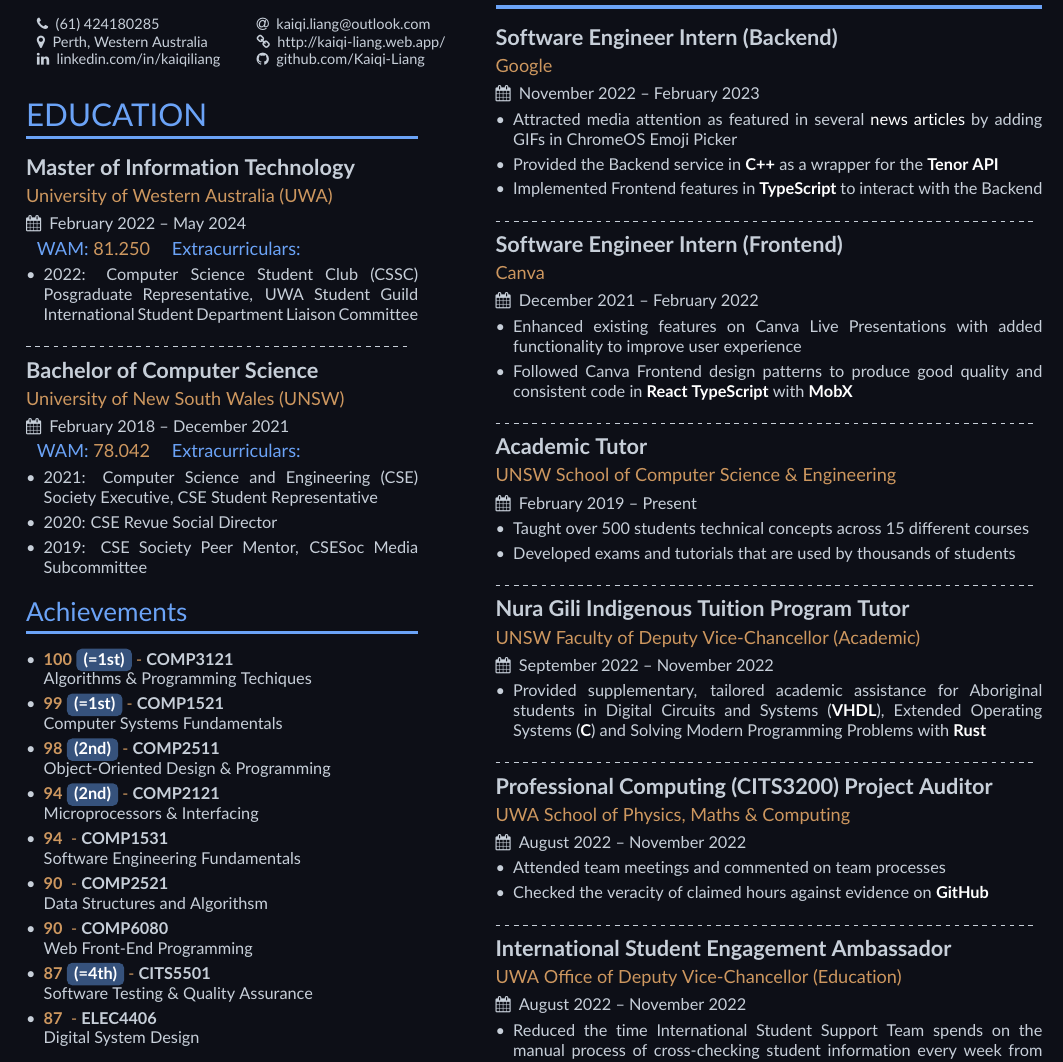
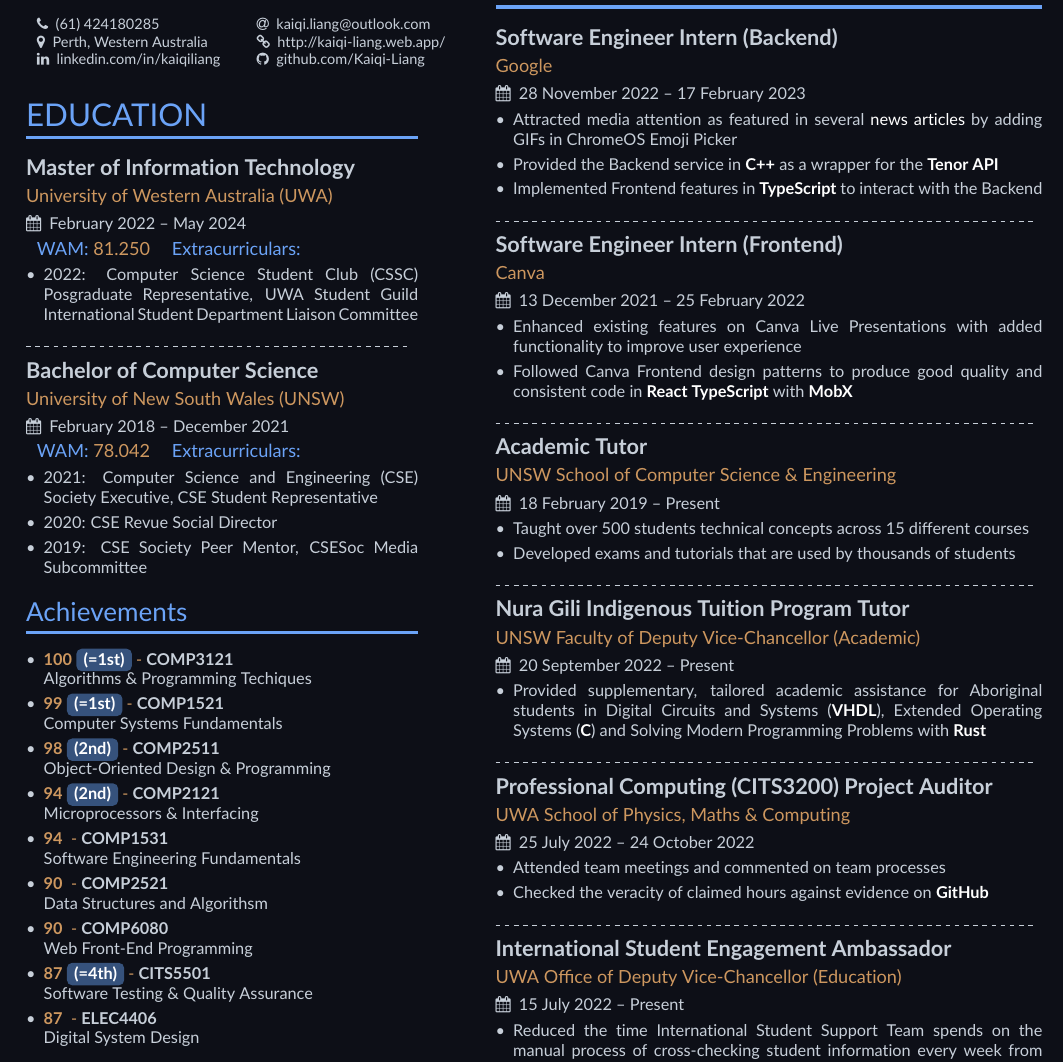
Before and after one commit to Kaiqi-Liang/Resume, a LaTeX CV (resume.tex): part of the page, cut so that both start at the same text. Compiled offline with pdfLaTeX.

Commit message:
Add dates to work experience

```diff
--- a/resume.tex
+++ b/resume.tex
@@ -88,7 +88,7 @@
 	\cvsection{EXPERIENCE}
 		\cvevent{Software Engineer Intern (Backend)}
 			{Google}
-			{November 2022 -- February 2023}
+			{28 November 2022 -- 17 February 2023}
 		\begin{itemize}
 			\item Attracted media attention as featured in several \href{https://chromeunboxed.com/gif-support-chromebook-chrome-os-emoji-picker/}{news articles} by adding GIFs in ChromeOS Emoji Picker
 			\item Provided the Backend service in \technology{C++} as a wrapper for the \technology{\href{https://developers.google.com/tenor}{Tenor API}}
@@ -99,7 +99,7 @@
 
 		\cvevent{Software Engineer Intern (Frontend)}
 			{Canva}
-			{December 2021 -- February 2022}
+			{13 December 2021 -- 25 February 2022}
 		\begin{itemize}
 			\item Enhanced existing features on Canva Live Presentations with added functionality to improve user experience
 			\item Followed Canva Frontend design patterns to produce good quality and consistent code in \technology{React TypeScript} with \technology{MobX}
@@ -109,7 +109,7 @@
 
 		\cvevent{Academic Tutor}
 			{UNSW School of Computer Science \& Engineering}
-			{February 2019 -- Present}
+			{18 February 2019 -- Present}
 		\begin{itemize}
 			\item Taught over 500 students technical concepts across 15 different courses
 			\item Developed exams and tutorials that are used by thousands of students
@@ -119,7 +119,7 @@
 
 		\cvevent{Nura Gili Indigenous Tuition Program Tutor}
 			{UNSW Faculty of Deputy Vice-Chancellor (Academic)}
-			{September 2022 -- November 2022}
+			{20 September 2022 -- Present}
 		\begin{itemize}
 			\item Provided supplementary, tailored academic assistance for Aboriginal students in Digital Circuits and Systems (\technology{VHDL}), Extended Operating Systems (\technology{C}) and Solving Modern Programming Problems with \technology{Rust}
 		\end{itemize}
@@ -128,7 +128,7 @@
 
 		\cvevent{Professional Computing (CITS3200) Project Auditor}
 			{UWA School of Physics, Maths \& Computing}
-			{August 2022 -- November 2022}
+			{25 July 2022 -- 24 October 2022}
 		\begin{itemize}
 			\item Attended team meetings and commented on team processes
 			\item Checked the veracity of claimed hours against evidence on \technology{GitHub}
@@ -138,7 +138,7 @@
 
 		\cvevent{International Student Engagement Ambassador}
 			{UWA Office of Deputy Vice-Chancellor (Education)}
-			{August 2022 -- November 2022}
+			{15 July 2022 -- Present}
 		\begin{itemize}
 			\item Reduced the time International Student Support Team spends on the manual process of cross-checking student information every week from 2 hours to 15 minutes by utilising the \technology{pandas Python library} and the \technology{pdf-parse TypeScript node module}
 			\item Organised excursions and social events tailored for international students
```
Also changed, not shown: resume.pdf.
